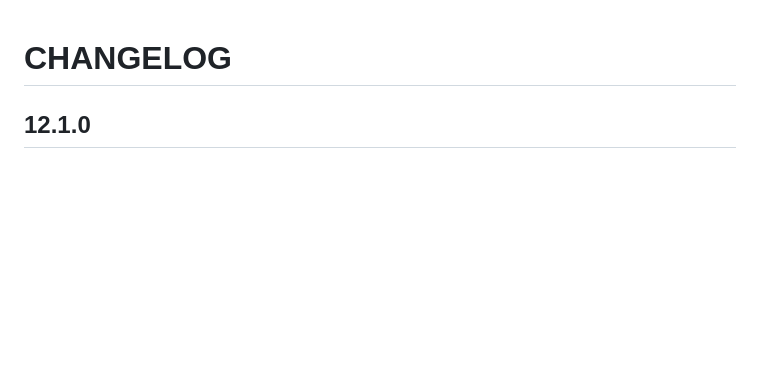
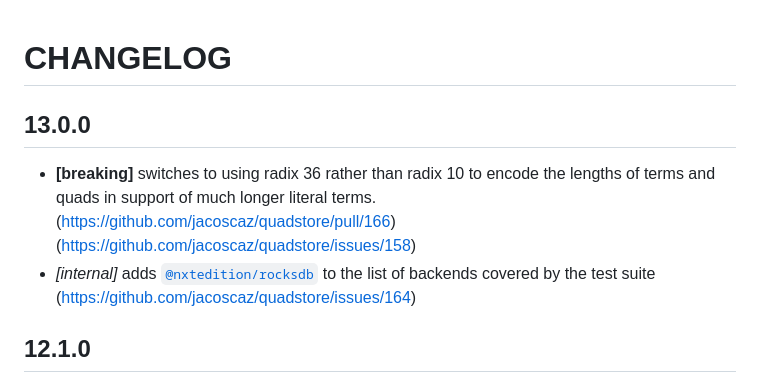
Before and after one commit to jacoscaz/quadstore, a Markdown page: CHANGELOG.md, the part around the change. Rendered like a GitHub page; blank space fills up the shorter version.

```diff
--- a/CHANGELOG.md
+++ b/CHANGELOG.md
@@ -1,5 +1,15 @@
 
 # CHANGELOG
+
+## 13.0.0
+
+- **[breaking]** switches to using radix 36 rather than radix 10 to encode
+  the lengths of terms and quads in support of much longer literal terms.
+  (https://github.com/jacoscaz/quadstore/pull/166)
+  (https://github.com/jacoscaz/quadstore/issues/158)
+- *[internal]* adds [`@nxtedition/rocksdb`](https://www.npmjs.com/package/@nxtedition/rocksdb)
+  to the list of backends covered by the test suite
+  (https://github.com/jacoscaz/quadstore/issues/164)
 
 ## 12.1.0
 
```
